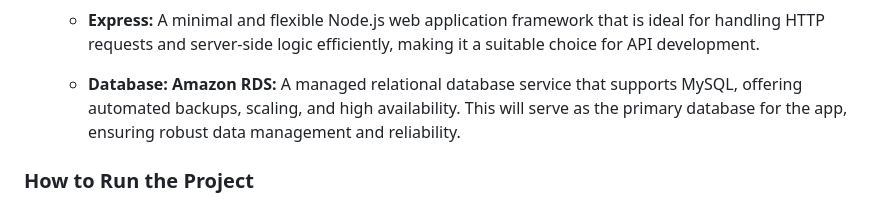
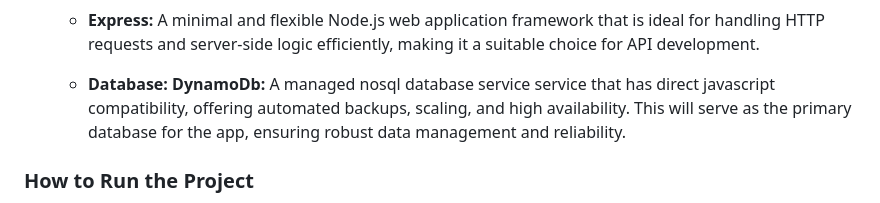
Before and after one commit to cammartinezx/RoomHub, a Markdown page: README.md, the part around the change. GitHub-like rendering.

Commit message:
Updated to include dynamodb

```diff
--- a/README.md
+++ b/README.md
@@ -44,8 +44,8 @@ Users can rate and provide detailed feedback about their roommates, offering val
   A minimal and flexible Node.js web application framework that is ideal for handling HTTP requests and server-side logic efficiently, making it a suitable choice for API development.
 
   * **Database:**
-    **Amazon RDS:**
-    A managed relational database service that supports MySQL, offering automated backups, scaling, and high availability. This will serve as the primary database for the app, ensuring robust data management and reliability.
+    **DynamoDb:**
+    A managed nosql database service service that has direct javascript compatibility, offering automated backups, scaling, and high availability. This will serve as the primary database for the app, ensuring robust data management and reliability.
 
 ### How to Run the Project
 To get started with the RoomHub application, follow the instructions in the respective README files for the [Front End](link-to-frontend-readme) and [Back End](link-to-backend-readme). These files provide detailed steps on setting up the development environment, running the project locally, and executing tests.
```
